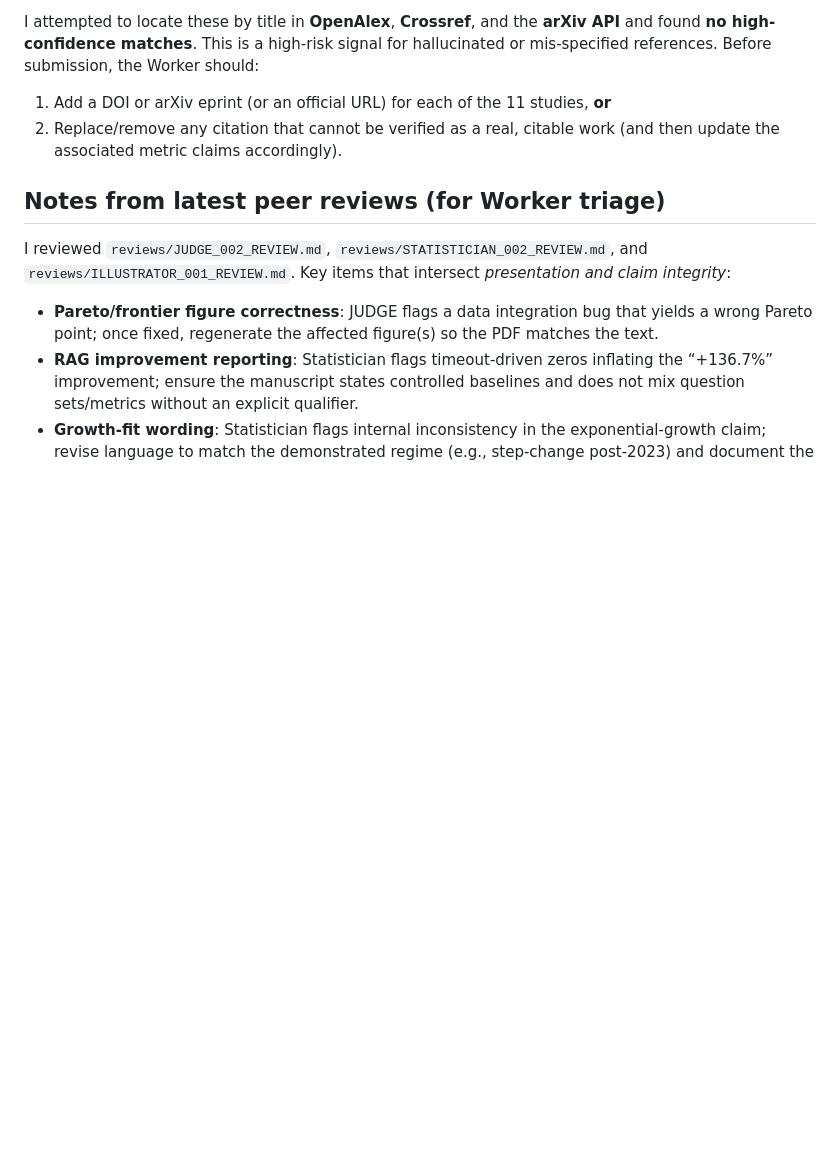
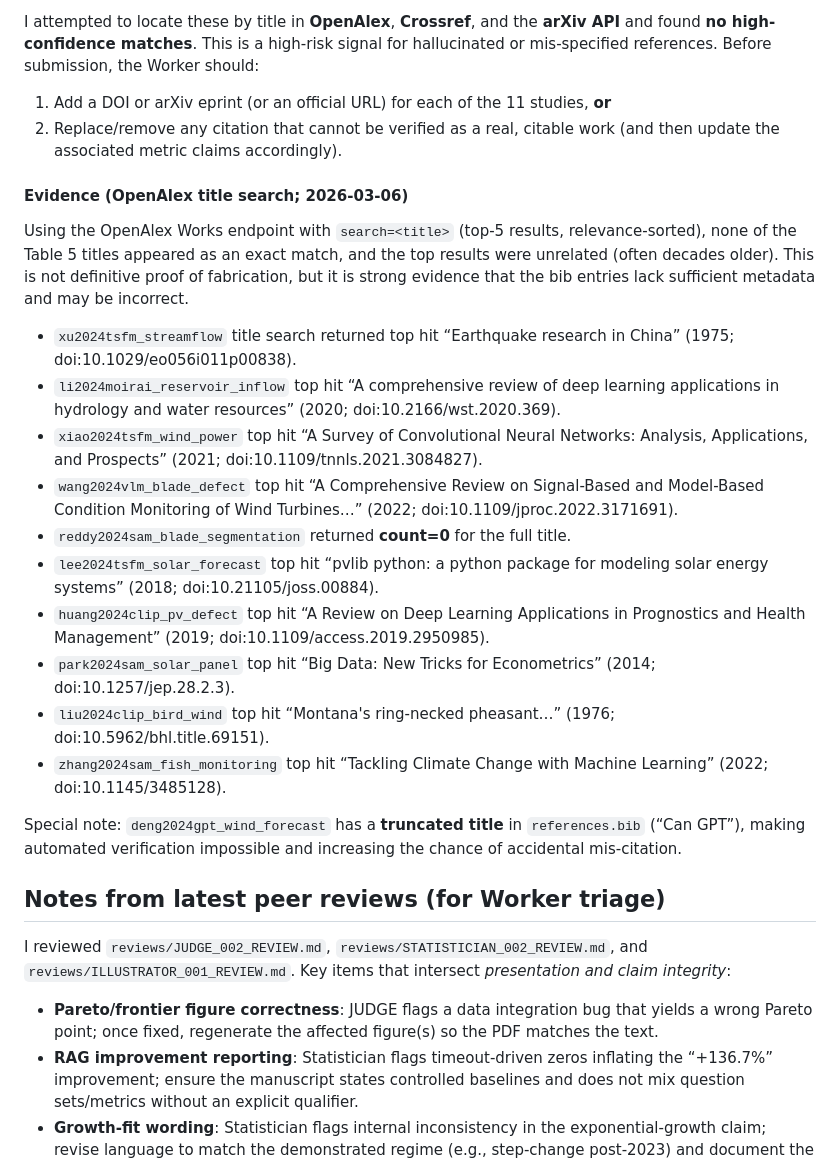
Before and after one commit to JianouJiang/foundation-models-clean-energy, a Markdown page: reviews/EDITOR_001_REVIEW.md, the part around the change. GitHub-like rendering; blank space fills up the shorter version.

Commit message:
[AIDER] Editor: verify Table 5 references (OpenAlex)

```diff
--- a/reviews/EDITOR_001_REVIEW.md
+++ b/reviews/EDITOR_001_REVIEW.md
@@ -100,6 +100,23 @@ I attempted to locate these by title in **OpenAlex**, **Crossref**, and the **ar
 1. Add a DOI or arXiv eprint (or an official URL) for each of the 11 studies, **or**
 2. Replace/remove any citation that cannot be verified as a real, citable work (and then update the associated metric claims accordingly).
 
+#### Evidence (OpenAlex title search; 2026-03-06)
+
+Using the OpenAlex Works endpoint with `search=<title>` (top-5 results, relevance-sorted), none of the Table 5 titles appeared as an exact match, and the top results were unrelated (often decades older). This is not definitive proof of fabrication, but it is strong evidence that the bib entries lack sufficient metadata and may be incorrect.
+
+- `xu2024tsfm_streamflow` title search returned top hit “Earthquake research in China” (1975; doi:10.1029/eo056i011p00838).
+- `li2024moirai_reservoir_inflow` top hit “A comprehensive review of deep learning applications in hydrology and water resources” (2020; doi:10.2166/wst.2020.369).
+- `xiao2024tsfm_wind_power` top hit “A Survey of Convolutional Neural Networks: Analysis, Applications, and Prospects” (2021; doi:10.1109/tnnls.2021.3084827).
+- `wang2024vlm_blade_defect` top hit “A Comprehensive Review on Signal-Based and Model-Based Condition Monitoring of Wind Turbines…” (2022; doi:10.1109/jproc.2022.3171691).
+- `reddy2024sam_blade_segmentation` returned **count=0** for the full title.
+- `lee2024tsfm_solar_forecast` top hit “pvlib python: a python package for modeling solar energy systems” (2018; doi:10.21105/joss.00884).
+- `huang2024clip_pv_defect` top hit “A Review on Deep Learning Applications in Prognostics and Health Management” (2019; doi:10.1109/access.2019.2950985).
+- `park2024sam_solar_panel` top hit “Big Data: New Tricks for Econometrics” (2014; doi:10.1257/jep.28.2.3).
+- `liu2024clip_bird_wind` top hit “Montana's ring-necked pheasant…” (1976; doi:10.5962/bhl.title.69151).
+- `zhang2024sam_fish_monitoring` top hit “Tackling Climate Change with Machine Learning” (2022; doi:10.1145/3485128).
+
+Special note: `deng2024gpt_wind_forecast` has a **truncated title** in `references.bib` (“Can GPT”), making automated verification impossible and increasing the chance of accidental mis-citation.
+
 ## Notes from latest peer reviews (for Worker triage)
 
 I reviewed `reviews/JUDGE_002_REVIEW.md`, `reviews/STATISTICIAN_002_REVIEW.md`, and `reviews/ILLUSTRATOR_001_REVIEW.md`. Key items that intersect *presentation and claim integrity*:
```
